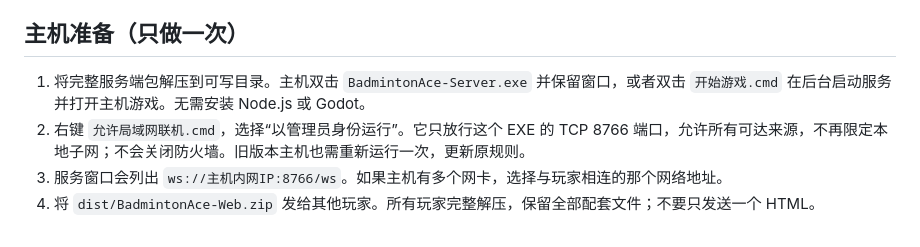
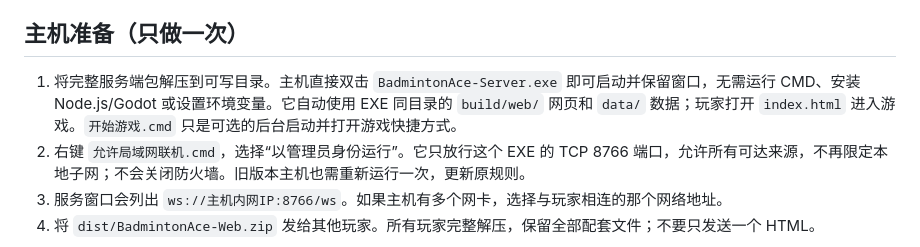
Before and after one commit to twogold-design/BadmintonAce, a Markdown page: docs/局域网使用说明.md, the part around the change. GitHub-like rendering.

```diff
--- a/docs/局域网使用说明.md
+++ b/docs/局域网使用说明.md
@@ -8,7 +8,7 @@
 
 ## 主机准备（只做一次）
 
-1. 将完整服务端包解压到可写目录。主机双击 `BadmintonAce-Server.exe` 并保留窗口，或者双击 `开始游戏.cmd` 在后台启动服务并打开主机游戏。无需安装 Node.js 或 Godot。
+1. 将完整服务端包解压到可写目录。主机直接双击 `BadmintonAce-Server.exe` 即可启动并保留窗口，无需运行 CMD、安装 Node.js/Godot 或设置环境变量。它自动使用 EXE 同目录的 `build/web/` 网页和 `data/` 数据；玩家打开 `index.html` 进入游戏。`开始游戏.cmd` 只是可选的后台启动并打开游戏快捷方式。
 2. 右键 `允许局域网联机.cmd`，选择“以管理员身份运行”。它只放行这个 EXE 的 TCP 8766 端口，允许所有可达来源，不再限定本地子网；不会关闭防火墙。旧版本主机也需重新运行一次，更新原规则。
 3. 服务窗口会列出 `ws://主机内网IP:8766/ws`。如果主机有多个网卡，选择与玩家相连的那个网络地址。
 4. 将 `dist/BadmintonAce-Web.zip` 发给其他玩家。所有玩家完整解压，保留全部配套文件；不要只发送一个 HTML。
```
Also changed, not shown: README.md (+3 -1 lines).
